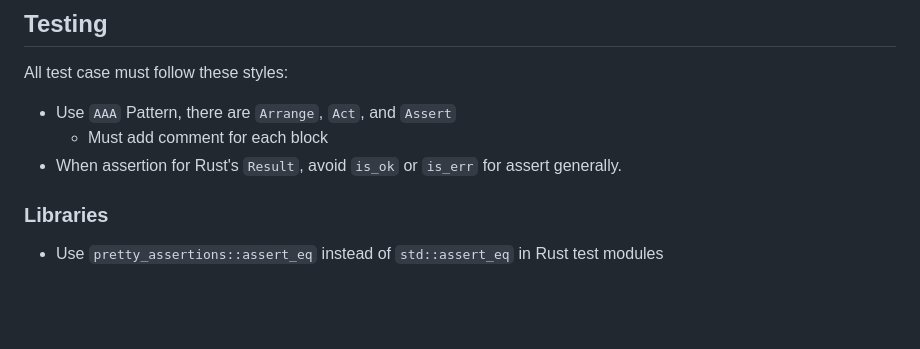
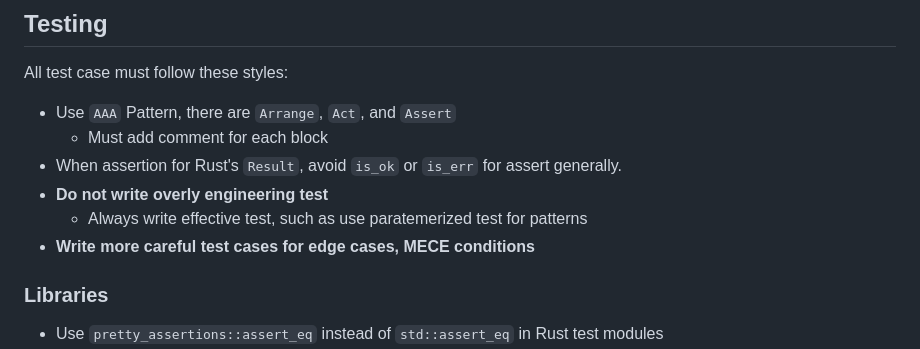
Before and after one commit to derui/twins-baby, a Markdown page: CLAUDE.md, the part around the change. GitHub-like rendering; blank space fills up the shorter version.

Commit message:
chore: update AGENT

```diff
--- a/CLAUDE.md
+++ b/CLAUDE.md
@@ -106,6 +106,9 @@ All test case must follow these styles:
 - Use `AAA` Pattern, there are `Arrange`, `Act`, and `Assert`
   - Must add comment for each block
 - When assertion for Rust's `Result`, avoid `is_ok` or `is_err` for assert generally.
+- **Do not write overly engineering test**
+  - Always write effective test, such as use paratemerized test for patterns
+- **Write more careful test cases for edge cases, MECE conditions**
 
 ### Libraries
 - Use `pretty_assertions::assert_eq` instead of `std::assert_eq` in Rust test modules
```
